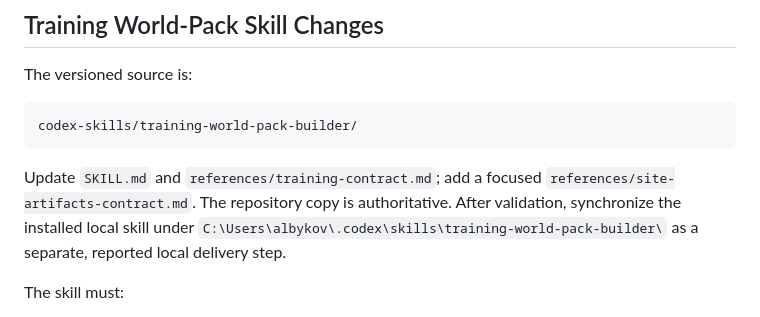
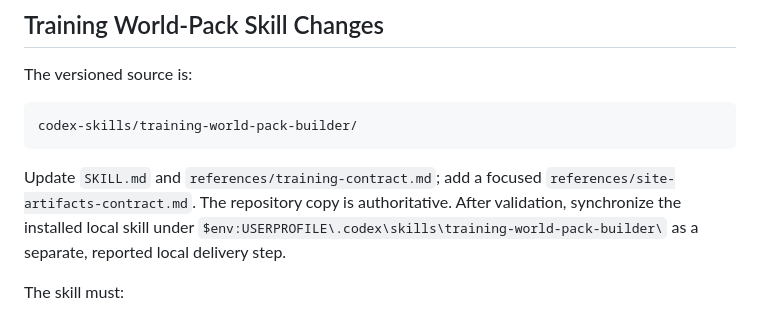
Before and after one commit to abykovwww-byte/tavern-awareness-showroom, a Markdown page: docs/plans/014-interactive-training-site-artifacts.md, the part around the change. GitHub-like rendering.

Commit message:
Make local workspace paths portable

```diff
--- a/docs/plans/014-interactive-training-site-artifacts.md
+++ b/docs/plans/014-interactive-training-site-artifacts.md
@@ -525,7 +525,7 @@ codex-skills/training-world-pack-builder/
 Update `SKILL.md` and `references/training-contract.md`; add a focused
 `references/site-artifacts-contract.md`. The repository copy is authoritative.
 After validation, synchronize the installed local skill under
-`C:\Users\albykov\.codex\skills\training-world-pack-builder\` as a separate,
+`$env:USERPROFILE\.codex\skills\training-world-pack-builder\` as a separate,
 reported local delivery step.
 
 The skill must:
```
